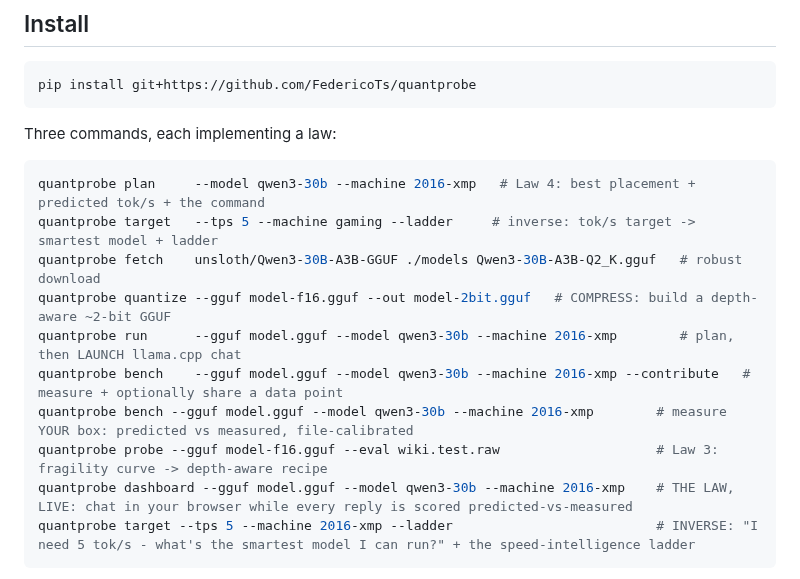
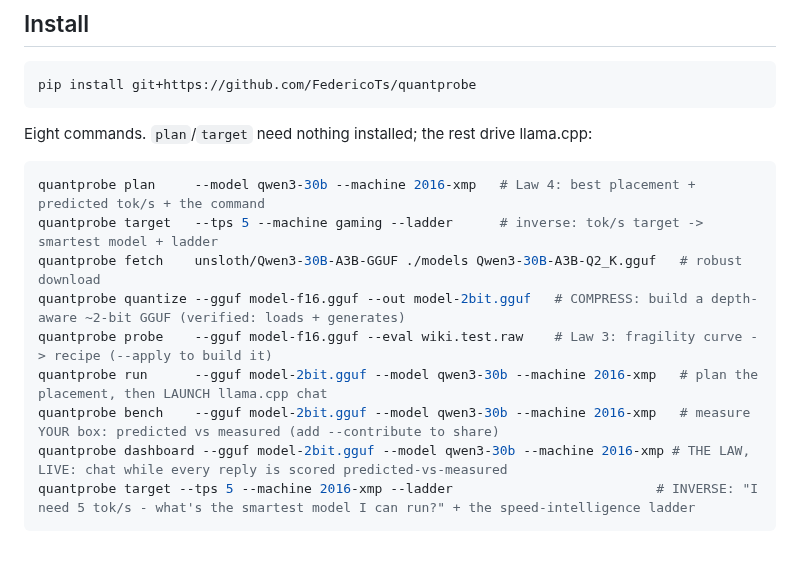
Before and after one commit to FedericoTs/quantprobe, a Markdown page: README.md, the part around the change. Drawn GitHub-style; blank space fills up the shorter version.

Commit message:
Docs: 'Eight commands' (was mislabeled 'Three'), dedup bench line, honest setup phrasing

````diff
--- a/README.md
+++ b/README.md
@@ -101,18 +101,17 @@ That last command plans the optimal placement for your machine, prints the predi
 pip install git+https://github.com/FedericoTs/quantprobe
 ```
 
-Three commands, each implementing a law:
+Eight commands. `plan`/`target` need nothing installed; the rest drive llama.cpp:
 
 ```bash
 quantprobe plan     --model qwen3-30b --machine 2016-xmp   # Law 4: best placement + predicted tok/s + the command
-quantprobe target   --tps 5 --machine gaming --ladder     # inverse: tok/s target -> smartest model + ladder
+quantprobe target   --tps 5 --machine gaming --ladder      # inverse: tok/s target -> smartest model + ladder
 quantprobe fetch    unsloth/Qwen3-30B-A3B-GGUF ./models Qwen3-30B-A3B-Q2_K.gguf   # robust download
-quantprobe quantize --gguf model-f16.gguf --out model-2bit.gguf   # COMPRESS: build a depth-aware ~2-bit GGUF
-quantprobe run      --gguf model.gguf --model qwen3-30b --machine 2016-xmp        # plan, then LAUNCH llama.cpp chat
-quantprobe bench    --gguf model.gguf --model qwen3-30b --machine 2016-xmp --contribute   # measure + optionally share a data point
-quantprobe bench --gguf model.gguf --model qwen3-30b --machine 2016-xmp        # measure YOUR box: predicted vs measured, file-calibrated
-quantprobe probe --gguf model-f16.gguf --eval wiki.test.raw                    # Law 3: fragility curve -> depth-aware recipe
-quantprobe dashboard --gguf model.gguf --model qwen3-30b --machine 2016-xmp    # THE LAW, LIVE: chat in your browser while every reply is scored predicted-vs-measured
+quantprobe quantize --gguf model-f16.gguf --out model-2bit.gguf   # COMPRESS: build a depth-aware ~2-bit GGUF (verified: loads + generates)
+quantprobe probe    --gguf model-f16.gguf --eval wiki.test.raw    # Law 3: fragility curve -> recipe (--apply to build it)
+quantprobe run      --gguf model-2bit.gguf --model qwen3-30b --machine 2016-xmp   # plan the placement, then LAUNCH llama.cpp chat
+quantprobe bench    --gguf model-2bit.gguf --model qwen3-30b --machine 2016-xmp   # measure YOUR box: predicted vs measured (add --contribute to share)
+quantprobe dashboard --gguf model-2bit.gguf --model qwen3-30b --machine 2016-xmp # THE LAW, LIVE: chat while every reply is scored predicted-vs-measured
 quantprobe target --tps 5 --machine 2016-xmp --ladder                          # INVERSE: "I need 5 tok/s - what's the smartest model I can run?" + the speed-intelligence ladder
 ```
 
````
Also changed, not shown: QUICKSTART.md (+1 -1 lines).
